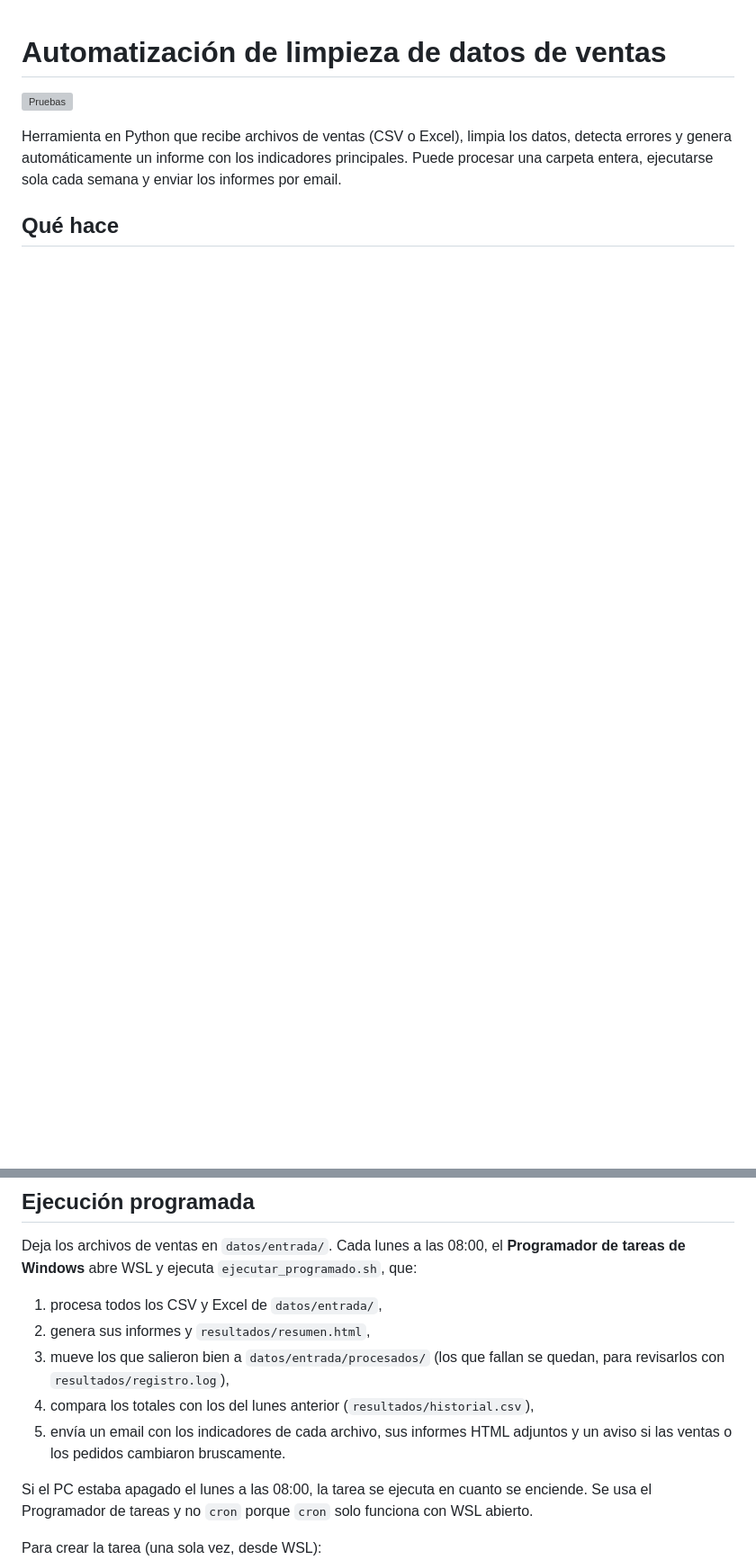
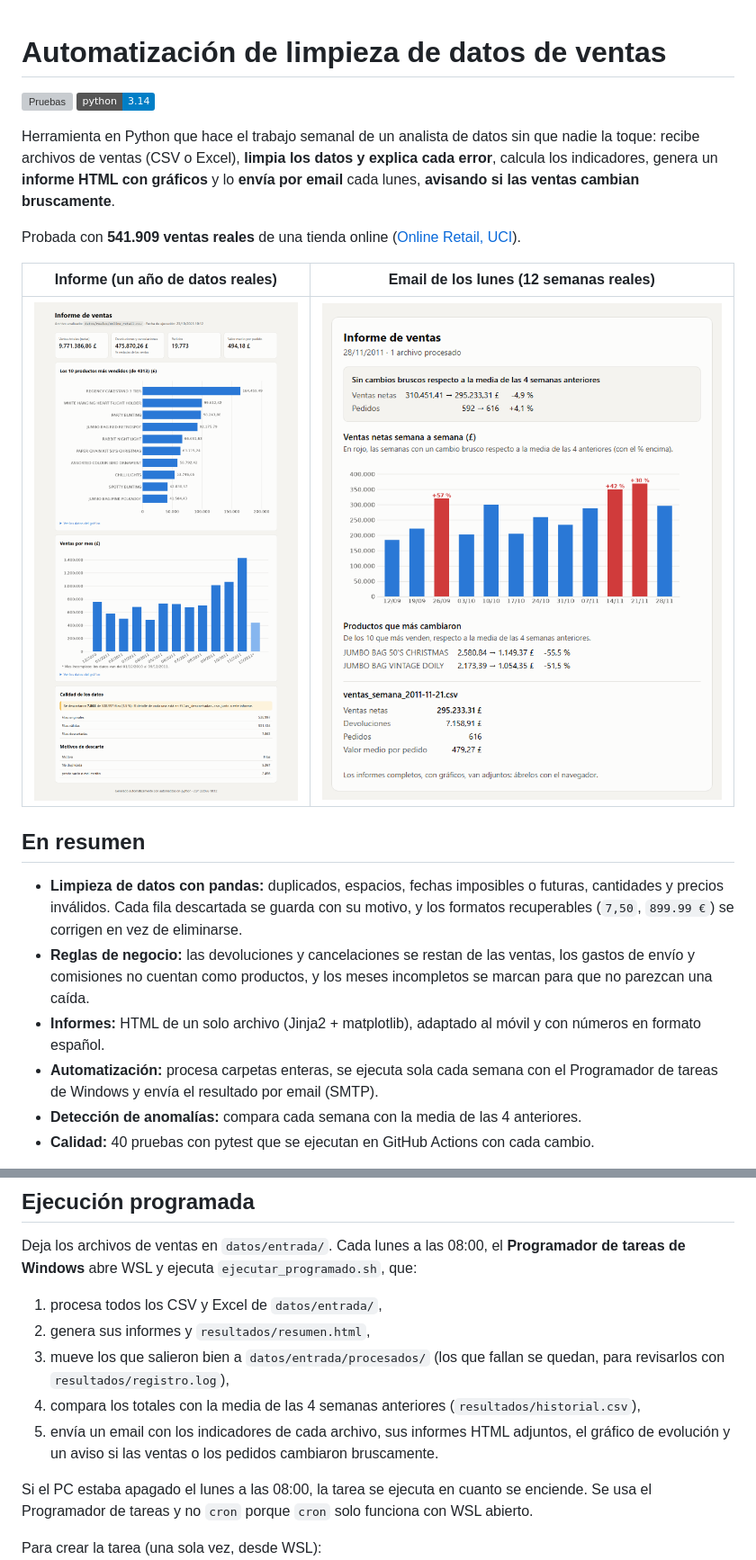
Before and after one commit to tcpalbertvaldivia1993-lang/automatizacion-python, a Markdown page: README.md, 2 parts joined by grey strips. Shown at 90% size. GitHub-like rendering; pictures changed too: docs/capturas/email.png (added), docs/capturas/informe.png (added); badges without logos; blank space fills up the shorter version; grey boxes are pictures that could not be loaded.

```diff
--- a/README.md
+++ b/README.md
@@ -1,9 +1,32 @@
 # Automatización de limpieza de datos de ventas
 
 [![Pruebas](https://github.com/tcpalbertvaldivia1993-lang/automatizacion-python/actions/workflows/pruebas.yml/badge.svg)](https://github.com/tcpalbertvaldivia1993-lang/automatizacion-python/actions/workflows/pruebas.yml)
+![Python](https://img.shields.io/badge/python-3.14-blue)
 
-Herramienta en Python que recibe archivos de ventas (CSV o Excel), limpia los datos,
-detecta errores y genera automáticamente un informe con los indicadores principales.
-Puede procesar una carpeta entera, ejecutarse sola cada semana y enviar los informes por email.
+Herramienta en Python que hace el trabajo semanal de un analista de datos sin que nadie
+la toque: recibe archivos de ventas (CSV o Excel), **limpia los datos y explica cada
+error**, calcula los indicadores, genera un **informe HTML con gráficos** y lo **envía
+por email** cada lunes, **avisando si las ventas cambian bruscamente**.
 
-## Qué hace
+Probada con **541.909 ventas reales** de una tienda online
+([Online Retail, UCI](https://archive.ics.uci.edu/dataset/352/online+retail)).
+
+| Informe (un año de datos reales) | Email de los lunes (12 semanas reales) |
+|---|---|
+| [![Informe de ventas](docs/capturas/informe.png)](docs/capturas/informe.png) | [![Email semanal](docs/capturas/email.png)](docs/capturas/email.png) |
+
+## En resumen
+
+- **Limpieza de datos con pandas:** duplicados, espacios, fechas imposibles o futuras,
+  cantidades y precios inválidos. Cada fila descartada se guarda con su motivo, y los
+  formatos recuperables (`7,50`, `899.99 €`) se corrigen en vez de eliminarse.
+- **Reglas de negocio:** las devoluciones y cancelaciones se restan de las ventas, los
+  gastos de envío y comisiones no cuentan como productos, y los meses incompletos se
+  marcan para que no parezcan una caída.
+- **Informes:** HTML de un solo archivo (Jinja2 + matplotlib), adaptado al móvil y con
+  números en formato español.
+- **Automatización:** procesa carpetas enteras, se ejecuta sola cada semana con el
+  Programador de tareas de Windows y envía el resultado por email (SMTP).
+- **Detección de anomalías:** compara cada semana con la media de las 4 anteriores.
+- **Calidad:** 40 pruebas con pytest que se ejecutan en GitHub Actions con cada cambio.
+
@@ -109,9 +192,9 @@ Deja los archivos de ventas en `datos/entrada/`. Cada lunes a las 08:00, el
 2. genera sus informes y `resultados/resumen.html`,
 3. mueve los que salieron bien a `datos/entrada/procesados/` (los que fallan se quedan,
    para revisarlos con `resultados/registro.log`),
-4. compara los totales con los del lunes anterior (`resultados/historial.csv`),
-5. envía un email con los indicadores de cada archivo, sus informes HTML adjuntos y
-   un aviso si las ventas o los pedidos cambiaron bruscamente.
+4. compara los totales con la media de las 4 semanas anteriores (`resultados/historial.csv`),
+5. envía un email con los indicadores de cada archivo, sus informes HTML adjuntos,
+   el gráfico de evolución y un aviso si las ventas o los pedidos cambiaron bruscamente.
 
 Si el PC estaba apagado el lunes a las 08:00, la tarea se ejecuta en cuanto se enciende.
 Se usa el Programador de tareas y no `cron` porque `cron` solo funciona con WSL abierto.
```
Also changed, not shown: other parts of README.md (+85 -18 lines), 7 other files.
